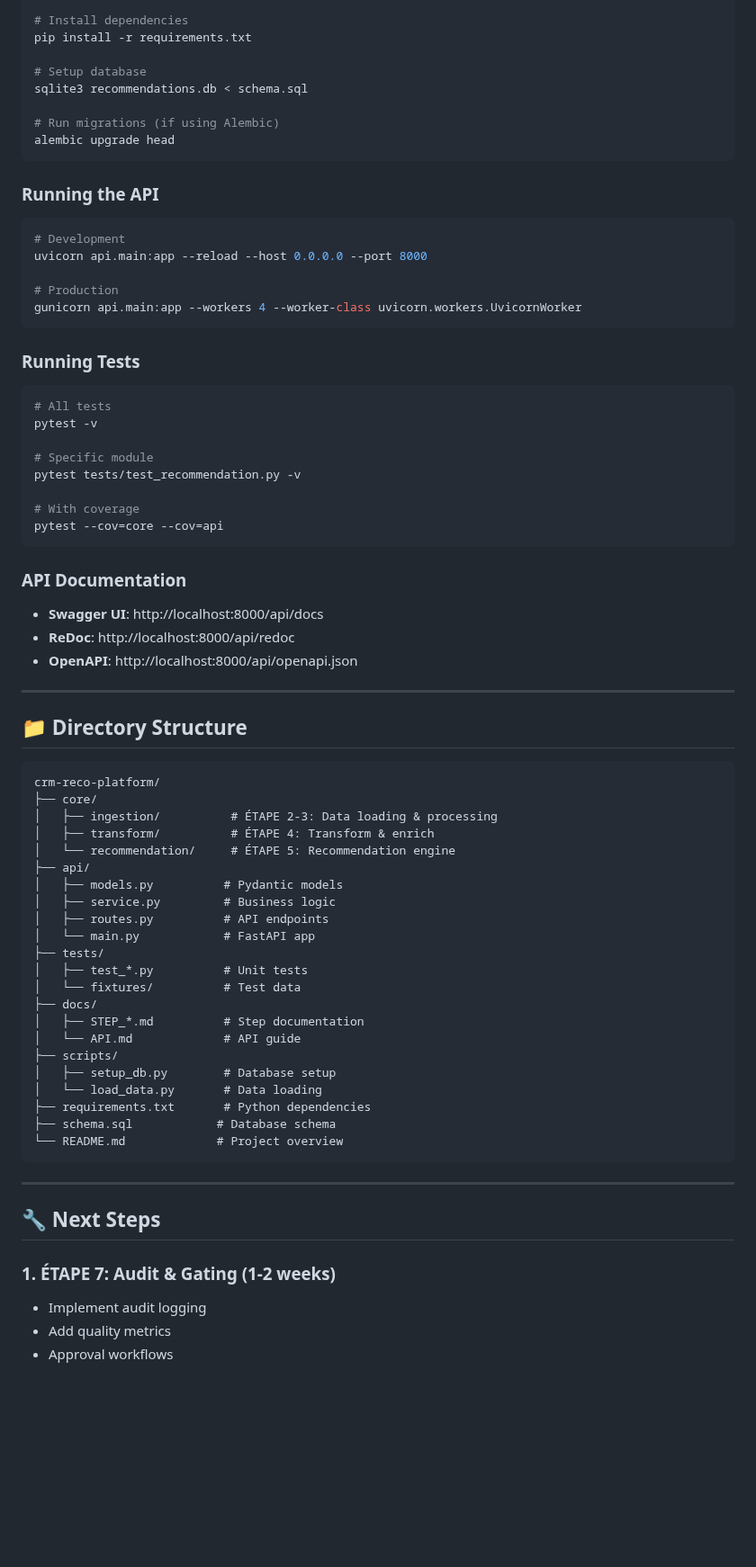
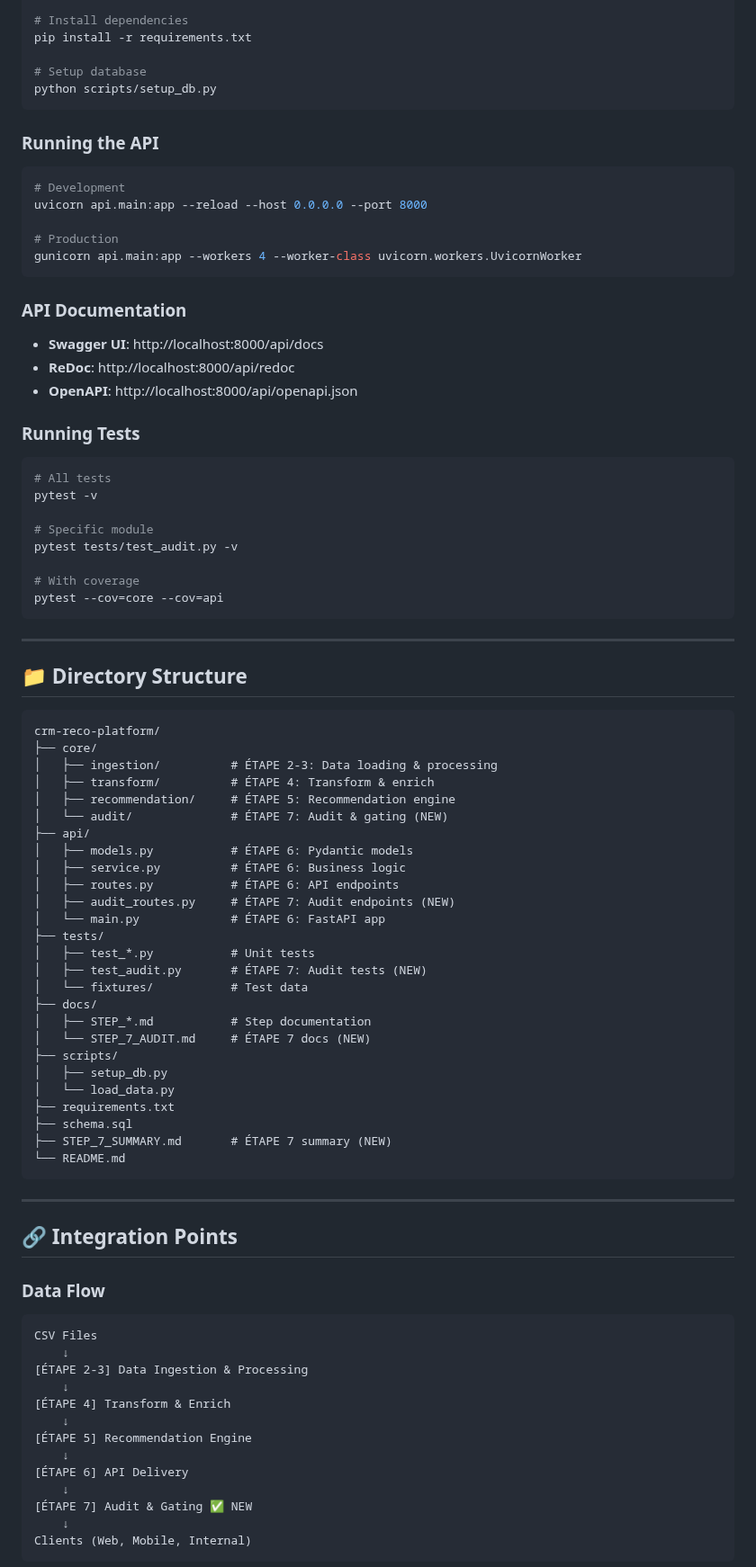
Before and after one commit to Slyven-test/crm-reco-platform, a Markdown page: PROJECT_STATUS.md, the part around one of its changes. Shown at 90% size. Rendered like a GitHub page; blank space fills up the shorter version.

````diff
--- a/PROJECT_STATUS.md
+++ b/PROJECT_STATUS.md
@@ -136,10 +203,7 @@ source venv/bin/activate  # Windows: venv\Scripts\activate
 pip install -r requirements.txt
 
 # Setup database
-sqlite3 recommendations.db < schema.sql
-
-# Run migrations (if using Alembic)
-alembic upgrade head
+python scripts/setup_db.py
 ```
 
 ### Running the API
@@ -151,22 +215,22 @@ uvicorn api.main:app --reload --host 0.0.0.0 --port 8000
 gunicorn api.main:app --workers 4 --worker-class uvicorn.workers.UvicornWorker
 ```
 
+### API Documentation
+- **Swagger UI**: http://localhost:8000/api/docs
+- **ReDoc**: http://localhost:8000/api/redoc
+- **OpenAPI**: http://localhost:8000/api/openapi.json
+
 ### Running Tests
 ```bash
 # All tests
 pytest -v
 
 # Specific module
-pytest tests/test_recommendation.py -v
+pytest tests/test_audit.py -v
 
 # With coverage
 pytest --cov=core --cov=api
 ```
-
-### API Documentation
-- **Swagger UI**: http://localhost:8000/api/docs
-- **ReDoc**: http://localhost:8000/api/redoc
-- **OpenAPI**: http://localhost:8000/api/openapi.json
 
 ---
 
@@ -177,32 +241,48 @@ crm-reco-platform/
 ├── core/
 │   ├── ingestion/          # ÉTAPE 2-3: Data loading & processing
 │   ├── transform/          # ÉTAPE 4: Transform & enrich
-│   └── recommendation/     # ÉTAPE 5: Recommendation engine
+│   ├── recommendation/     # ÉTAPE 5: Recommendation engine
+│   └── audit/              # ÉTAPE 7: Audit & gating (NEW)
 ├── api/
-│   ├── models.py          # Pydantic models
-│   ├── service.py         # Business logic
-│   ├── routes.py          # API endpoints
-│   └── main.py            # FastAPI app
+│   ├── models.py           # ÉTAPE 6: Pydantic models
+│   ├── service.py          # ÉTAPE 6: Business logic
+│   ├── routes.py           # ÉTAPE 6: API endpoints
+│   ├── audit_routes.py     # ÉTAPE 7: Audit endpoints (NEW)
+│   └── main.py             # ÉTAPE 6: FastAPI app
 ├── tests/
-│   ├── test_*.py          # Unit tests
-│   └── fixtures/          # Test data
+│   ├── test_*.py           # Unit tests
+│   ├── test_audit.py       # ÉTAPE 7: Audit tests (NEW)
+│   └── fixtures/           # Test data
 ├── docs/
-│   ├── STEP_*.md          # Step documentation
-│   └── API.md             # API guide
+│   ├── STEP_*.md           # Step documentation
+│   └── STEP_7_AUDIT.md     # ÉTAPE 7 docs (NEW)
 ├── scripts/
-│   ├── setup_db.py        # Database setup
-│   └── load_data.py       # Data loading
-├── requirements.txt       # Python dependencies
-├── schema.sql            # Database schema
-└── README.md             # Project overview
+│   ├── setup_db.py
+│   └── load_data.py
+├── requirements.txt
+├── schema.sql
+├── STEP_7_SUMMARY.md       # ÉTAPE 7 summary (NEW)
+└── README.md
 ```
 
 ---
 
-## 🔧 Next Steps
+## 🔗 Integration Points
 
-### 1. **ÉTAPE 7: Audit & Gating** (1-2 weeks)
-- Implement audit logging
-- Add quality metrics
-- Approval workflows
+### Data Flow
+```
+CSV Files
+    ↓
+[ÉTAPE 2-3] Data Ingestion & Processing
+    ↓
+[ÉTAPE 4] Transform & Enrich
+    ↓
+[ÉTAPE 5] Recommendation Engine
+    ↓
+[ÉTAPE 6] API Delivery
+    ↓
+[ÉTAPE 7] Audit & Gating ✅ NEW
+    ↓
+Clients (Web, Mobile, Internal)
+```
 
````
Also changed, not shown: other parts of PROJECT_STATUS.md (+224 -75 lines).
